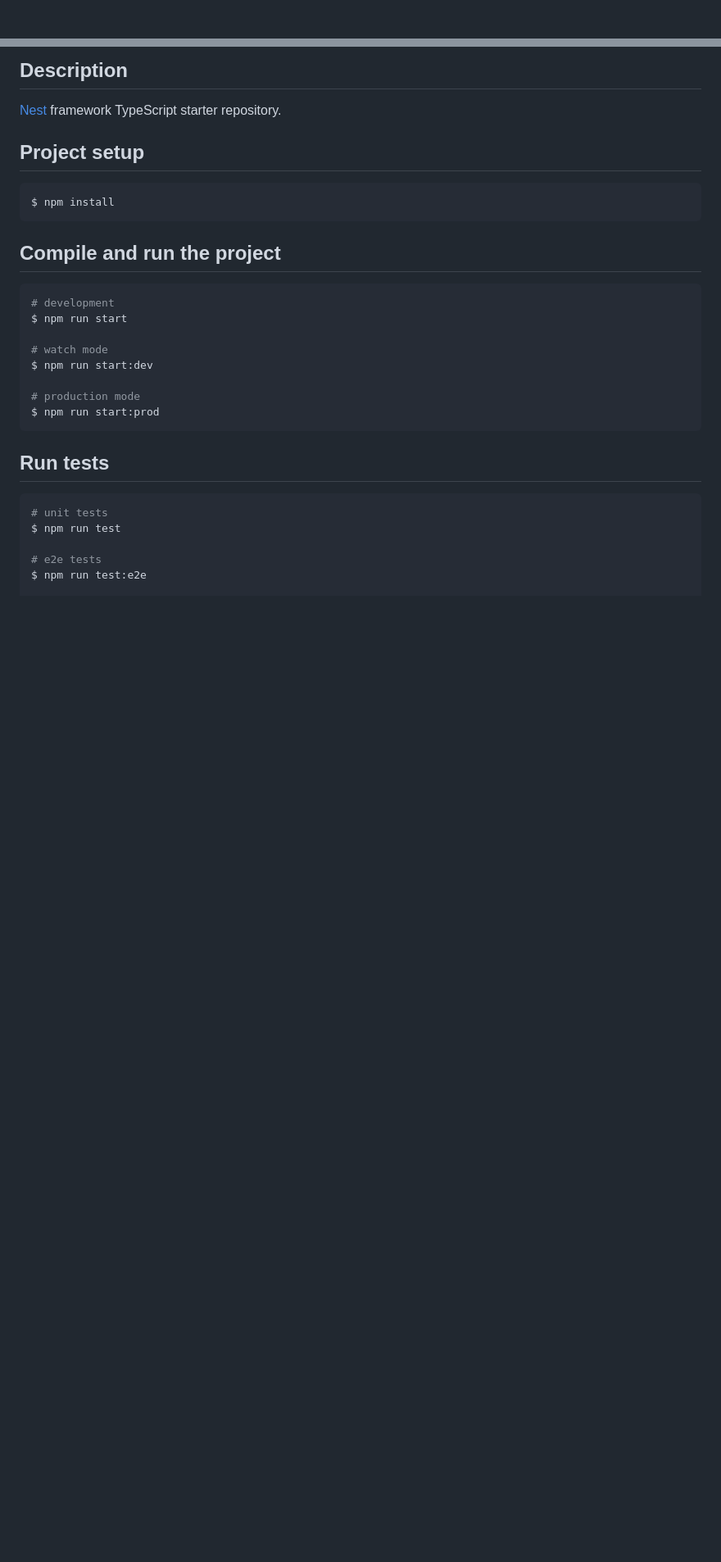
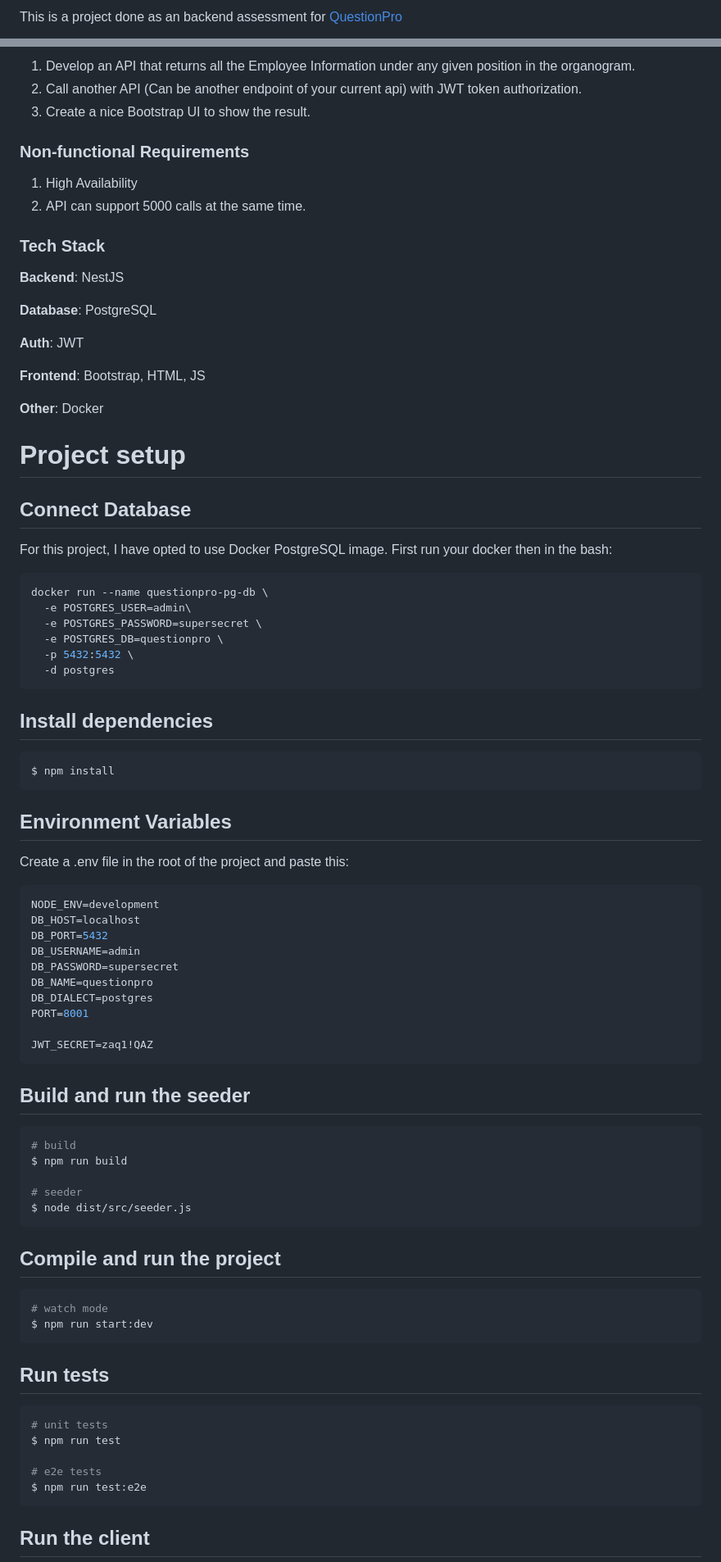
Before and after one commit to fahimHasnat/questionpro-backend-assessment, a Markdown page: README.md, 2 parts joined by grey strips. Shown at 82% size. GitHub-like rendering; blank space fills up the shorter version.

````diff
--- a/README.md
+++ b/README.md
@@ -4,4 +2,3 @@
 
-[circleci-image]: https://img.shields.io/circleci/build/github/nestjs/nest/master?token=abc123def456
-[circleci-url]: https://circleci.com/gh/nestjs/nest
+This is a project done as an backend assessment for [QuestionPro](https://www.questionpro.com/)
 
@@ -23,25 +6,78 @@
 
-## Description
+1. Develop an API that returns all the Employee Information under any given position in the organogram.
+2. Call another API (Can be another endpoint of your current api) with JWT token authorization.
+3. Create a nice Bootstrap UI to show the result.
 
-[Nest](https://github.com/nestjs/nest) framework TypeScript starter repository.
+### Non-functional Requirements
 
-## Project setup
+1. High Availability
+2. API can support 5000 calls at the same time.
+
+### Tech Stack
+
+**Backend**: NestJS
+
+**Database**: PostgreSQL
+
+**Auth**: JWT
+
+**Frontend**: Bootstrap, HTML, JS
+
+**Other**: Docker
+
+# Project setup
+
+## Connect Database
+
+For this project, I have opted to use Docker PostgreSQL image. First run your docker then in the bash:
+
+```bash
+docker run --name questionpro-pg-db \
+  -e POSTGRES_USER=admin\
+  -e POSTGRES_PASSWORD=supersecret \
+  -e POSTGRES_DB=questionpro \
+  -p 5432:5432 \
+  -d postgres
+```
+
+## Install dependencies
 
 ```bash
 $ npm install
 ```
 
+## Environment Variables
+
+Create a .env file in the root of the project and paste this:
+
+```bash
+NODE_ENV=development
+DB_HOST=localhost
+DB_PORT=5432
+DB_USERNAME=admin
+DB_PASSWORD=supersecret
+DB_NAME=questionpro
+DB_DIALECT=postgres
+PORT=8001
+
+JWT_SECRET=zaq1!QAZ
+```
+
+## Build and run the seeder
+
+```bash
+# build
+$ npm run build
+
+# seeder
+$ node dist/src/seeder.js
+```
+
 ## Compile and run the project
 
 ```bash
-# development
-$ npm run start
-
 # watch mode
 $ npm run start:dev
-
-# production mode
-$ npm run start:prod
 ```
 
 ## Run tests
@@ -52,4 +88,6 @@ $ npm run test
 
 # e2e tests
 $ npm run test:e2e
+```
+## Run the client
 
````
Also changed, not shown: other parts of README.md (+123 -44 lines).
